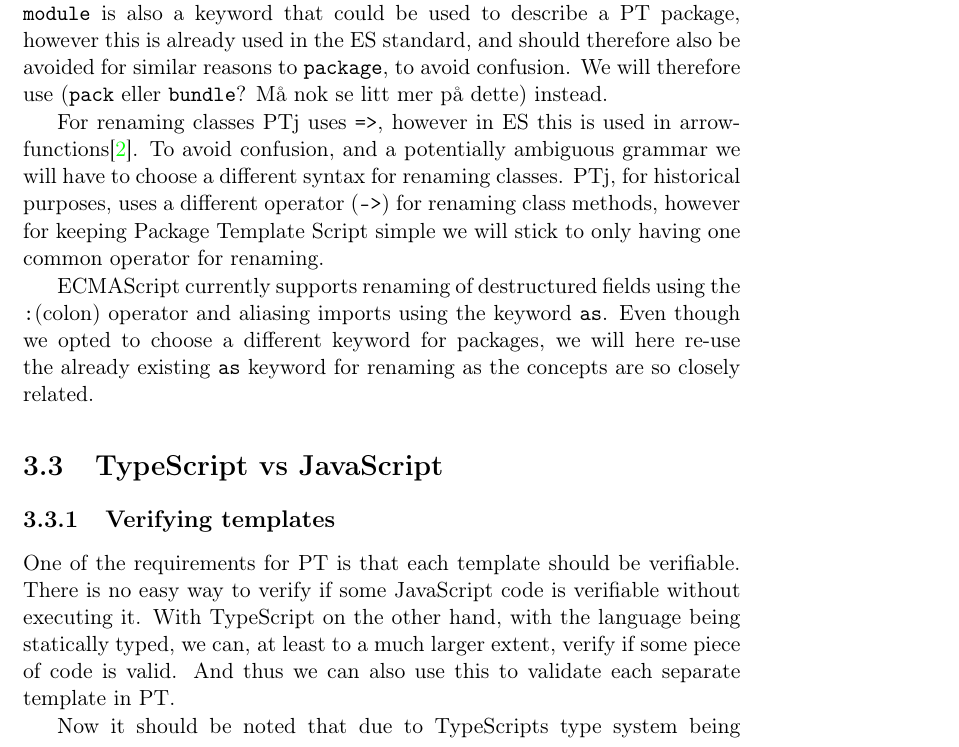
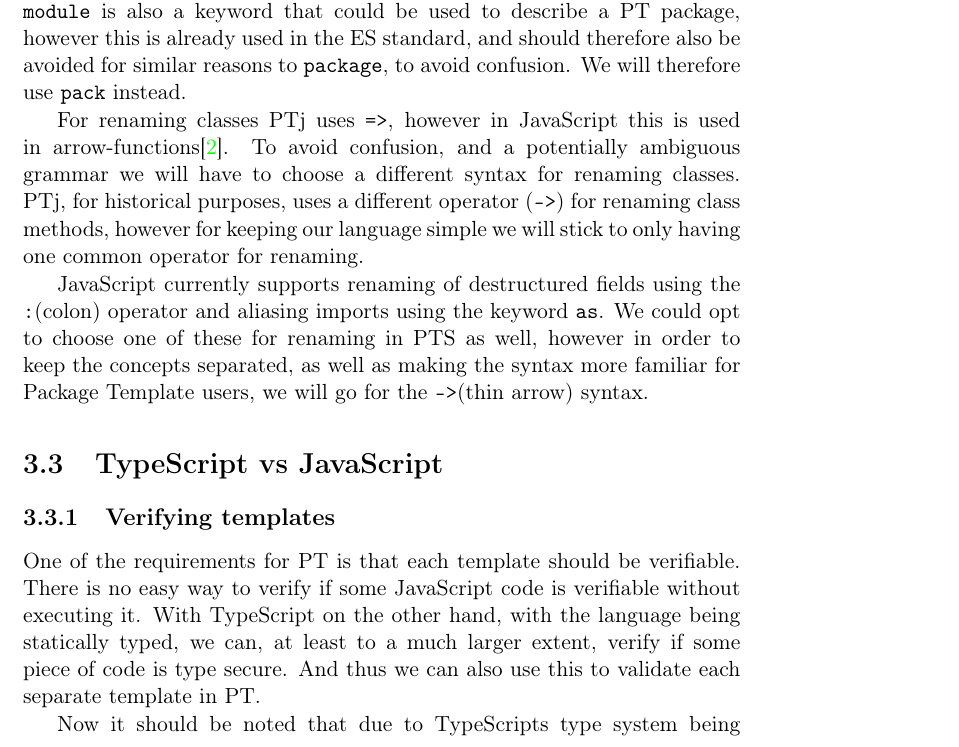
Before and after one commit to petter/master-thesis, a LaTeX thesis (src/main.tex, which reads src/parts/the-project/planning-the-project.tex): part of page 20 of 37, cut so that both start at the same text. Compiled offline with pdfLaTeX; a LaTeX package or settings file that is missing is left out.

Commit message:
Fix some outdated text

```diff
--- a/src/parts/the-project/planning-the-project.tex
+++ b/src/parts/the-project/planning-the-project.tex
@@ -36,14 +36,14 @@
 In order to "future proof" our implementation we should avoid using this reserved keyword, as it could have some conflicts with a potential future implementation of packages in ECMAScript.
 It could also be beneficial to not share the keyword in order avoid creating confusion between the future ES packages and PT Packages.
 \codeword{module} is also a keyword that could be used to describe a PT package, however this is already used in the ES standard, and should therefore also be avoided for similar reasons to \codeword{package}, to avoid confusion.
-We will therefore use (\codeword{pack} eller \codeword{bundle}? Må nok se litt mer på dette) instead. % TODO: find a proper name for package.
+We will therefore use \codeword{pack} instead. % TODO: find a proper name for package.
 
-For renaming classes PTj uses \codeword{=>}, however in ES this is used in arrow-functions\cite{arrowfunction}.
+For renaming classes PTj uses \codeword{=>}, however in JavaScript this is used in arrow-functions\cite{arrowfunction}.
 To avoid confusion, and a potentially ambiguous grammar we will have to choose a different syntax for renaming classes.
-PTj, for historical purposes, uses a different operator (\codeword{->}) for renaming class methods, however for keeping \plname{} simple we will stick to only having one common operator for renaming.
+PTj, for historical purposes, uses a different operator (\codeword{->}) for renaming class methods, however for keeping our language simple we will stick to only having one common operator for renaming.
 
-ECMAScript currently supports renaming of destructured fields using the \codeword{:}(colon) operator and aliasing imports using the keyword \codeword{as}.
-Even though we opted to choose a different keyword for packages, we will here re-use the already existing \codeword{as} keyword for renaming as the concepts are so closely related.
+JavaScript currently supports renaming of destructured fields using the \codeword{:}(colon) operator and aliasing imports using the keyword \codeword{as}.
+We could opt to choose one of these for renaming in PTS as well, however in order to keep the concepts separated, as well as making the syntax more familiar for Package Template users, we will go for the \codeword{->}(thin arrow) syntax.
 
 \begin{code}{typescript}{Renaming in PTS}{lst:pts-renaming}
     template T {
@@ -87,7 +87,7 @@
 
 One of the requirements for PT is that each template should be verifiable.
 There is no easy way to verify if some JavaScript code is verifiable without executing it.
-With TypeScript on the other hand, with the language being statically typed, we can, at least to a much larger extent, verify if some piece of code is valid.
+With TypeScript on the other hand, with the language being statically typed, we can, at least to a much larger extent, verify if some piece of code is type secure.
 And thus we can also use this to validate each separate template in PT.
 
 Now it should be noted that due to TypeScripts type system being unsound one could argue that this requirement of PT is not met.
```
Also changed, not shown: src/main.pdf, src/parts/the-project/planning-the-project.tex (2 more changed lines).
